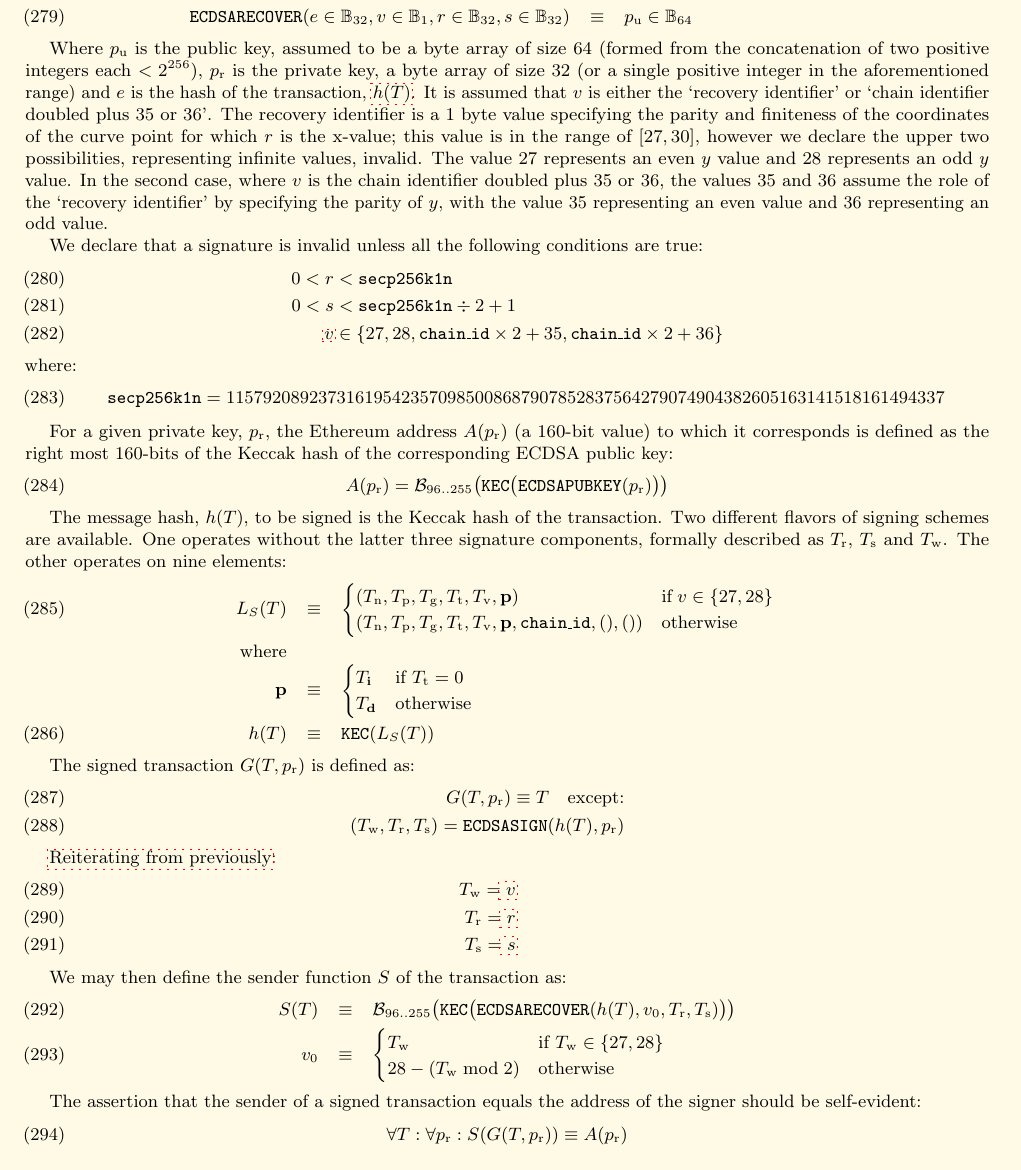
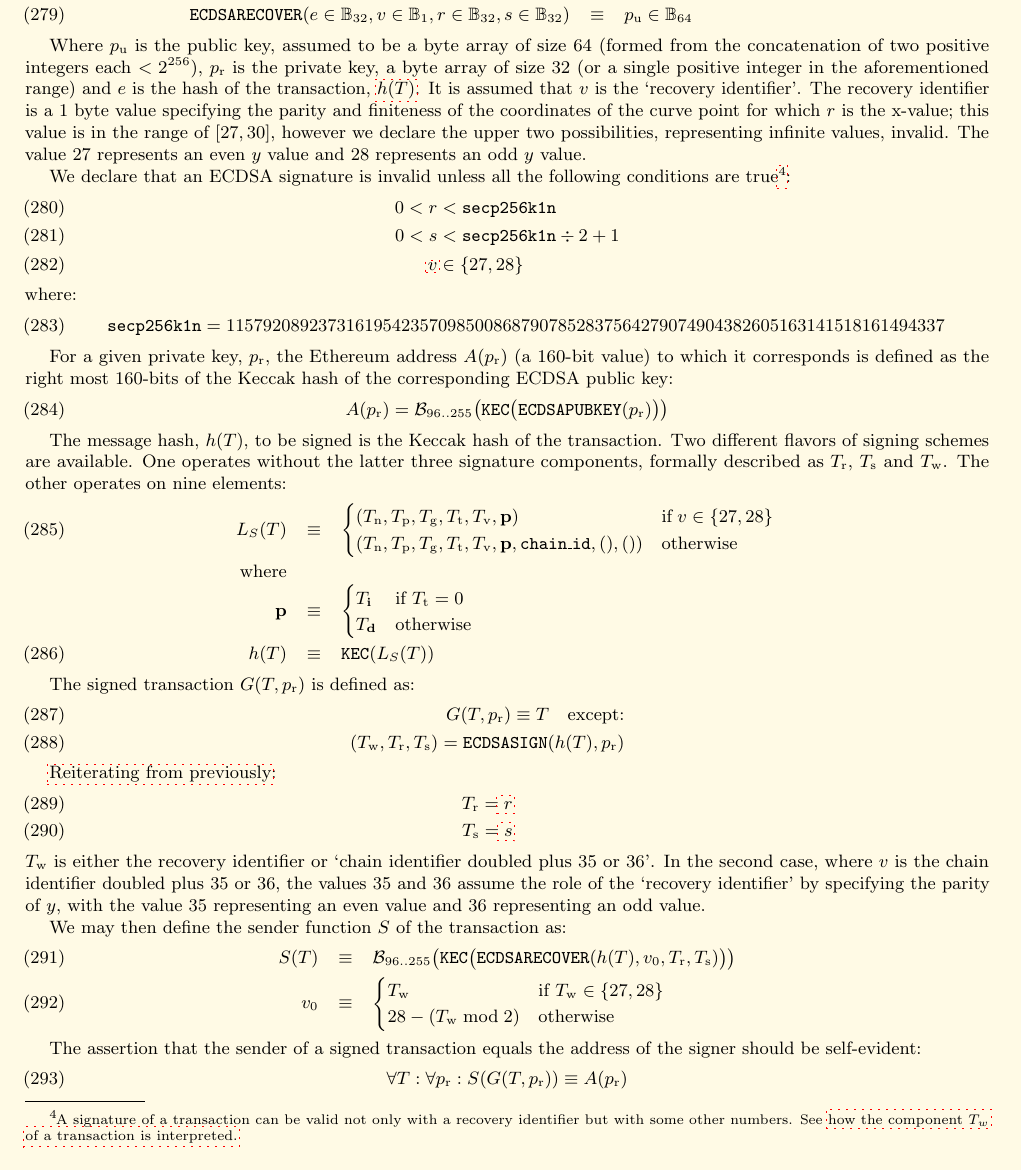
Before and after one commit to ethereum/yellowpaper, a LaTeX paper (Paper.tex): part of page 24 of 39, cut so that both start at the same text. Compiled offline with pdfLaTeX; a LaTeX package or settings file that is missing is left out.

Commit message:
ECRECOVER precompiled contract should stayed same during Homestead
Before this PR, the definition of ECREC precompiled contract seemed to have changed during Homestead changes.  The Homestead changes involved stricter checks on the signature, and on the Yellow Paper, that change also affected the recovering precompiled contract.  However, the precompiled contract did not change in the implementations.

```diff
--- a/Paper.tex
+++ b/Paper.tex
@@ -1705,15 +1705,15 @@ We assume the existence of functions $\mathtt{\small ECDSAPUBKEY}$, $\mathtt{\sm
 \mathtt{\small ECDSARECOVER}(e \in \mathbb{B}_{32}, v \in \mathbb{B}_{1}, r \in \mathbb{B}_{32}, s \in \mathbb{B}_{32}) & \equiv & p_{\mathrm{u}} \in \mathbb{B}_{64}
 \end{eqnarray}
 
-Where $p_{\mathrm{u}}$ is the public key, assumed to be a byte array of size 64 (formed from the concatenation of two positive integers each $< 2^{256}$), $p_{\mathrm{r}}$ is the private key, a byte array of size 32 (or a single positive integer in the aforementioned range) and $e$ is the hash of the transaction, \hyperlink{h_of_T}{$h(T)$}. It is assumed that \hypertarget{v}{}$v$ is either the `recovery identifier' or `chain identifier doubled plus 35 or 36'. The recovery identifier is a 1 byte value specifying the parity and finiteness of the coordinates of the curve point for which $r$ is the x-value; this value is in the range of $[27, 30]$, however we declare the upper two possibilities, representing infinite values, invalid. The value 27 represents an even $y$ value and 28 represents an odd $y$ value. In the second case, where \hypertarget{v}{}$v$ is the chain identifier doubled plus 35 or 36, the values 35 and 36 assume the role of the `recovery identifier' by specifying the parity of $y$, with the value 35 representing an even value and 36 representing an odd value.
+Where $p_{\mathrm{u}}$ is the public key, assumed to be a byte array of size 64 (formed from the concatenation of two positive integers each $< 2^{256}$), $p_{\mathrm{r}}$ is the private key, a byte array of size 32 (or a single positive integer in the aforementioned range) and $e$ is the hash of the transaction, \hyperlink{h_of_T}{$h(T)$}. It is assumed that \hypertarget{v}{}$v$ is the `recovery identifier'. The recovery identifier is a 1 byte value specifying the parity and finiteness of the coordinates of the curve point for which $r$ is the x-value; this value is in the range of $[27, 30]$, however we declare the upper two possibilities, representing infinite values, invalid. The value 27 represents an even $y$ value and 28 represents an odd $y$ value.
 
 \newcommand{\slimit}{\ensuremath{\text{s-limit}}}
 
-\linkdest{invalidsig}We declare that a signature is invalid unless all the following conditions are true:
+\linkdest{invalidsig}We declare that an ECDSA signature is invalid unless all the following conditions are true\footnote{A signature of a transaction can be valid not only with a recovery identifier but with some other numbers.  See \hyperlink{T__w}{how the component $T_w$ of a transaction is interpreted.}}:
 \begin{align}
 0 < \linkdest{r}{r} &< \mathtt{\tiny secp256k1n} \\
 0 < \linkdest{s}{s} &< \mathtt{\tiny secp256k1n} \div 2 + 1 \\
-\hyperlink{v}{v} &\in \{27,28,\mathtt{\tiny chain\_id} \times 2 + 35, \mathtt{\tiny chain\_id} \times 2 + 36\}
+\hyperlink{v}{v} &\in \{27,28\}
 \end{align}
 where:
 \begin{align}
@@ -1748,10 +1748,10 @@ G(T, p_{\mathrm{r}}) \equiv T \quad \text{except:} \\
 
 \hyperlink{T__w_T__r_T__s}{Reiterating from previously}:
 \begin{eqnarray}
-\linkdest{T__w}{T_{\mathrm{w}}} = \hyperlink{v}{v}\\
 \linkdest{T__r}{T_{\mathrm{r}}} = \hyperlink{r}{r}\\
 \linkdest{T__s}{T_{\mathrm{s}}} = \hyperlink{s}{s}
 \end{eqnarray}
+$\linkdest{T__w}{T_{\mathrm{w}}}$ is either the recovery identifier or `chain identifier doubled plus 35 or 36'.  In the second case, where \hypertarget{v}{}$v$ is the chain identifier doubled plus 35 or 36, the values 35 and 36 assume the role of the `recovery identifier' by specifying the parity of $y$, with the value 35 representing an even value and 36 representing an odd value.
 
 We may then define the sender function $S$ of the transaction as:
 \begin{eqnarray}
```
